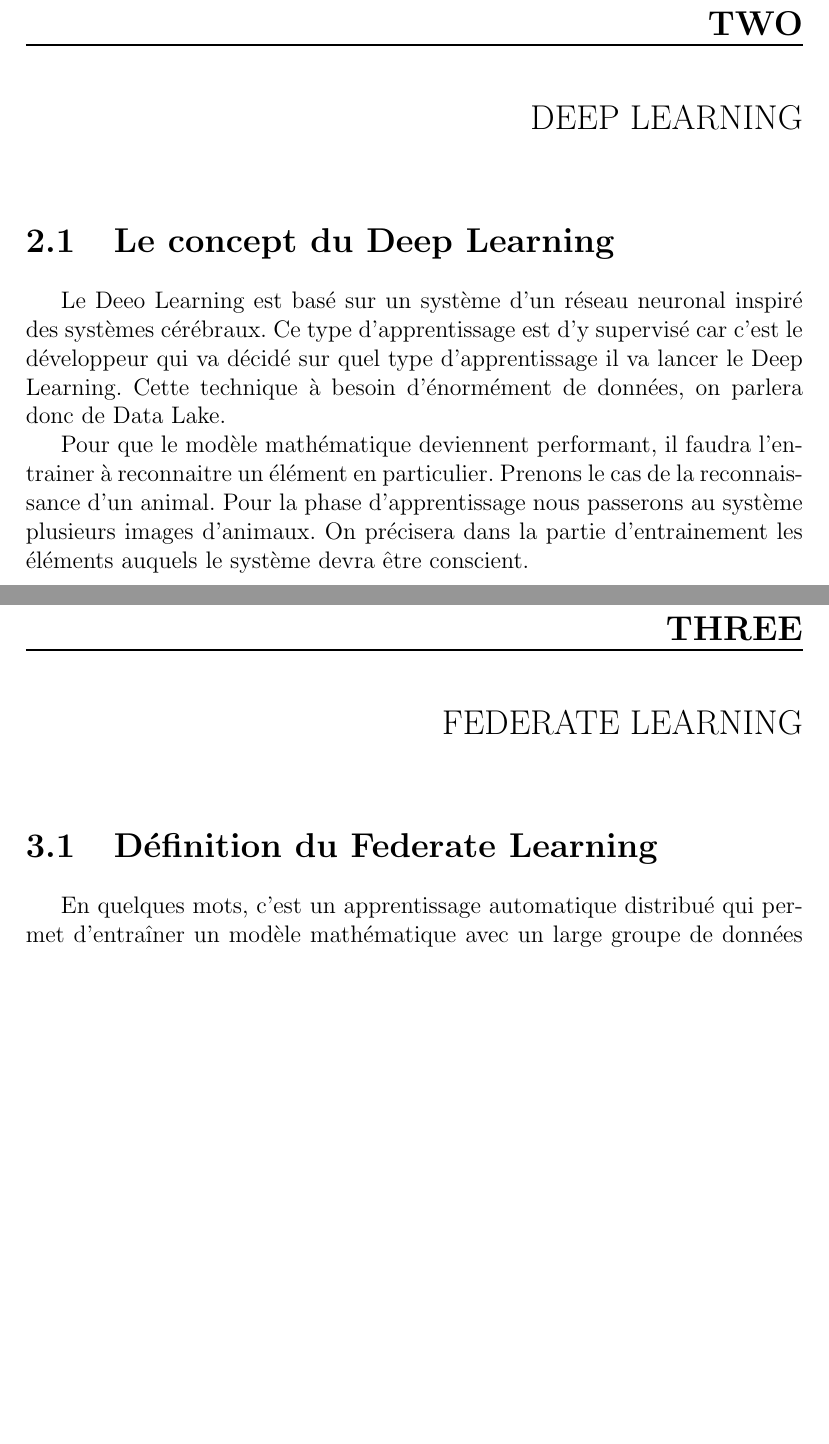
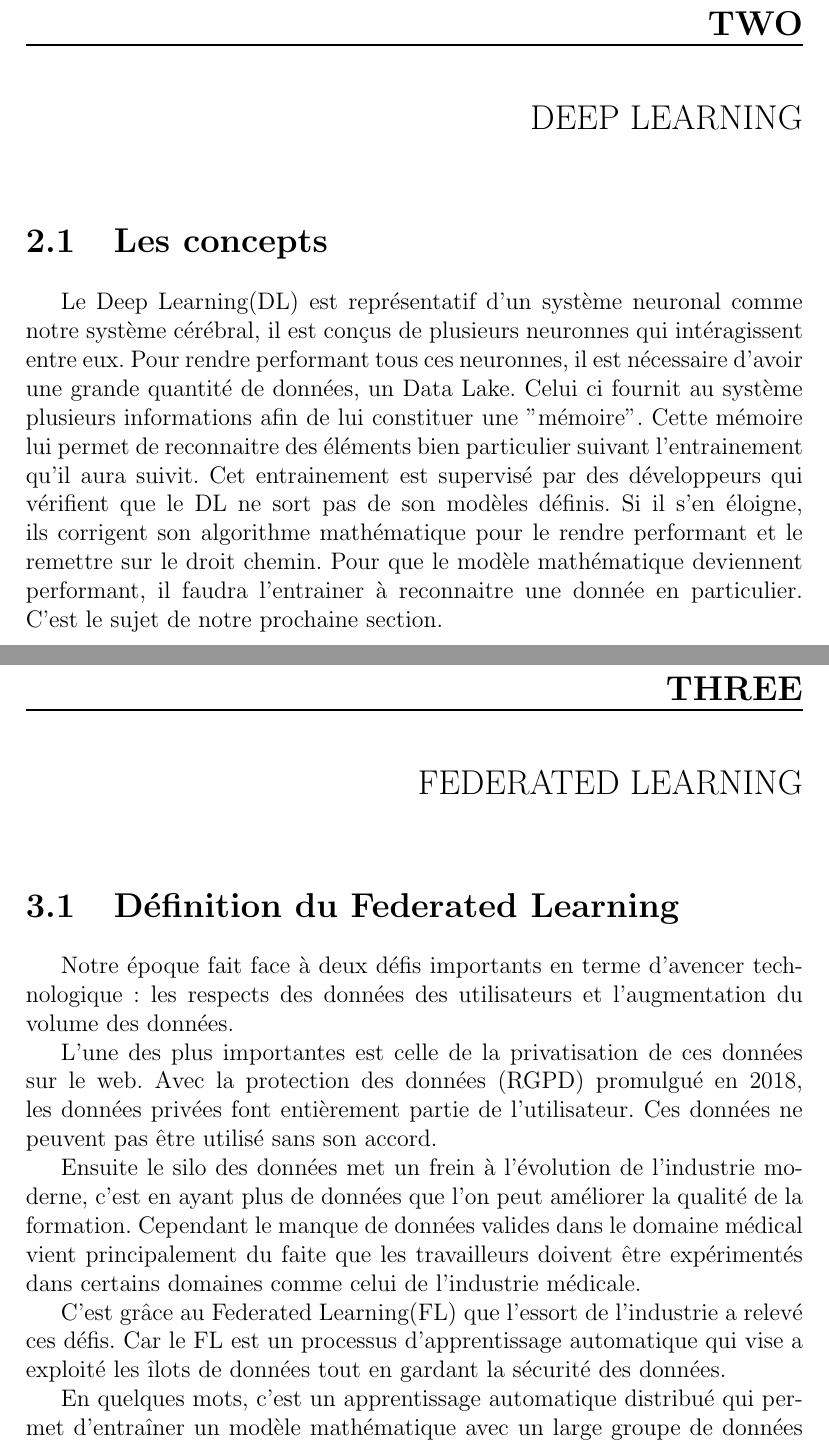
Before and after one commit to sebabal1/recherche_scientifiques, a LaTeX document (federate_learning.tex): two parts of pages 7 and 9 of 12 before the commit and two parts of pages 7 and 9 of 13 after it, joined at a grey line, cut so that both start at the same text, the shorter picture padded with empty space. Compiled offline with pdfLaTeX.

Commit message:
DL et FL début

```diff
--- a/federate_learning.tex
+++ b/federate_learning.tex
@@ -99,11 +94,10 @@ On peu constater que ce type de besoin se focalise sur une application spécifiq
 
 
 \chapter{Deep Learning}
-\section{Le concept du Deep Learning}
+\section{Les concepts}
 
-Le Deeo Learning est basé sur un système d'un réseau neuronal inspiré des systèmes cérébraux. Ce type d'apprentissage est d'y supervisé car c'est le développeur qui va décidé sur quel type d'apprentissage il va lancer le Deep Learning. Cette technique à besoin d'énormément de données, on parlera donc de Data Lake.
-
-Pour que le modèle mathématique deviennent performant, il faudra l'entrainer à reconnaitre un élément en particulier. Prenons le cas de la reconnaissance d'un animal. Pour la phase d'apprentissage nous passerons au système plusieurs images d'animaux. On précisera dans la partie d'entrainement les éléments auquels le système devra être conscient.
+Le Deep Learning(DL) est représentatif d'un système neuronal comme notre système cérébral, il est conçus de plusieurs neuronnes qui intéragissent entre eux. Pour rendre performant tous ces neuronnes, il est nécessaire d'avoir une grande quantité de données, un Data Lake. Celui ci fournit au système plusieurs informations afin de lui constituer une "mémoire". Cette mémoire lui permet de reconnaitre des éléments bien particulier suivant l'entrainement qu'il aura suivit. Cet entrainement est supervisé par des développeurs qui vérifient que le DL ne sort pas de son modèles définis.
+Si il s'en éloigne, ils corrigent son algorithme mathématique pour le rendre performant et le remettre sur le droit chemin. Pour que le modèle mathématique deviennent performant, il faudra l'entrainer à reconnaitre une donnée en particulier. C'est le sujet de notre prochaine section.
 
 
 \pagebreak
@@ -122,7 +119,19 @@ On peut constater que ce type d'algorithme peut être très vite devenir énergi
 
 
-\chapter{Federate Learning}
-\section{Définition du Federate Learning}
+\chapter{Federated Learning}
+\section{Définition du Federated Learning}
+
+
+Notre époque fait face à deux défis importants en terme d'avencer technologique: les respects des données des utilisateurs et l'augmentation du volume des données.
+
+L'une des plus importantes est celle de la privatisation de ces données sur le web. Avec la protection des données (RGPD) promulgué en 2018, les données privées font entièrement partie de l'utilisateur. Ces données ne peuvent pas être utilisé sans son accord.
+
+Ensuite le silo des données met un frein à l'évolution de l'industrie moderne, c'est en ayant plus de données que l'on peut améliorer la qualité de la formation. Cependant le manque de données valides dans le domaine médical vient principalement du faite que les travailleurs doivent être expérimentés dans certains domaines comme celui de l'industrie médicale.
+
+C'est grâce au Federated Learning(FL) que l'essort de l'industrie a relevé ces défis. Car le FL est un processus d'apprentissage automatique qui vise a exploité les îlots de données tout en gardant la sécurité des données.
+
+
+
 
 En quelques mots, c'est un apprentissage automatique distribué qui permet d'entraîner un modèle mathématique avec un large groupe de données décentralisées qui se trouvent sur des téléphones portables(pour notre cas ici).
 
```
Also changed, not shown: federate_learning.pdf, federate_learning.tex (30 more changed lines), 4 other files.
